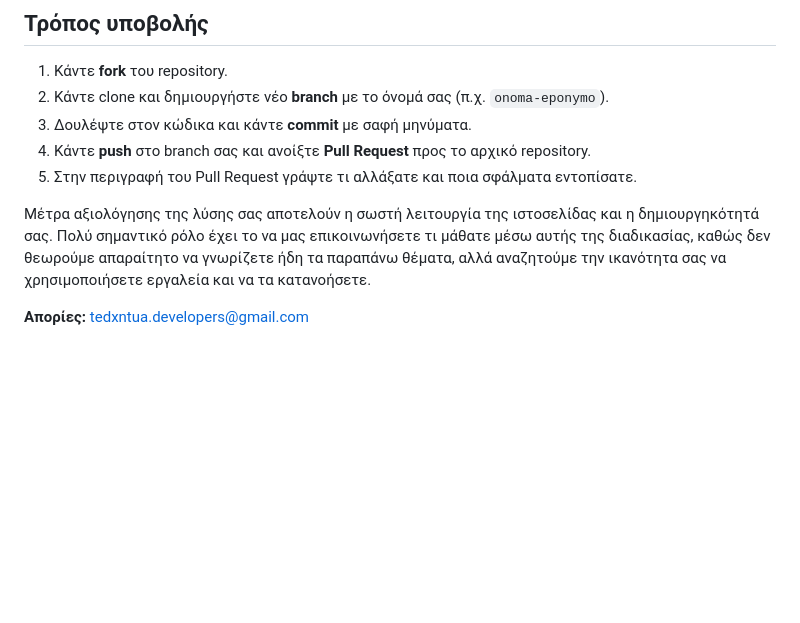
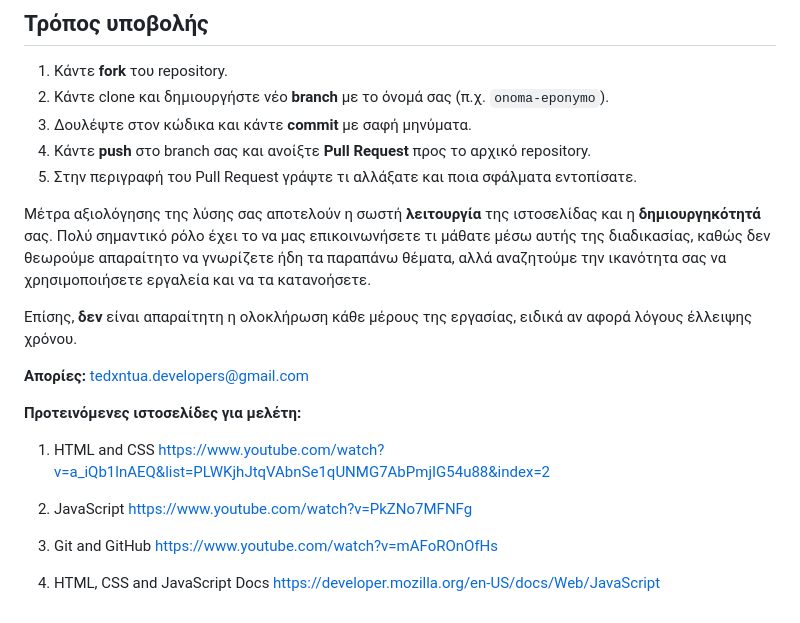
Before and after one commit to TEDxNTUA/OpenCall2026-2027_IT_Exercize, a Markdown page: README.md, the part around the change. Drawn GitHub-style; blank space fills up the shorter version.

Commit message:
Update README: Ιστοσελίδες μελέτης και σημείωση
Added evaluation criteria and resources for study.

```diff
--- a/README.md
+++ b/README.md
@@ -28,6 +28,21 @@
 4. Κάντε **push** στο branch σας και ανοίξτε **Pull Request** προς το αρχικό repository.
 5. Στην περιγραφή του Pull Request γράψτε τι αλλάξατε και ποια σφάλματα εντοπίσατε.
 
-Μέτρα αξιολόγησης της λύσης σας αποτελούν η σωστή λειτουργία της ιστοσελίδας και η δημιουργηκότητά σας. Πολύ σημαντικό ρόλο έχει το να μας επικοινωνήσετε τι μάθατε μέσω αυτής της διαδικασίας, καθώς δεν θεωρούμε απαραίτητο να γνωρίζετε ήδη τα παραπάνω θέματα, αλλά αναζητούμε την ικανότητα σας να χρησιμοποιήσετε εργαλεία και να τα κατανοήσετε.
+Μέτρα αξιολόγησης της λύσης σας αποτελούν η σωστή **λειτουργία** της ιστοσελίδας και η **δημιουργηκότητά** σας. Πολύ σημαντικό ρόλο έχει το να μας επικοινωνήσετε τι μάθατε μέσω αυτής της διαδικασίας, καθώς δεν θεωρούμε απαραίτητο να γνωρίζετε ήδη τα παραπάνω θέματα, αλλά αναζητούμε την ικανότητα σας να χρησιμοποιήσετε εργαλεία και να τα κατανοήσετε.
+
+Επίσης, **δεν** είναι απαραίτητη η ολοκλήρωση κάθε μέρους της εργασίας, ειδικά αν αφορά λόγους έλλειψης χρόνου.
 
 **Απορίες:** tedxntua.developers@gmail.com
+
+**Προτεινόμενες ιστοσελίδες για μελέτη:**
+1. HTML and CSS
+https://www.youtube.com/watch?v=a_iQb1lnAEQ&list=PLWKjhJtqVAbnSe1qUNMG7AbPmjIG54u88&index=2
+
+2. JavaScript
+https://www.youtube.com/watch?v=PkZNo7MFNFg
+
+3. Git and GitHub
+https://www.youtube.com/watch?v=mAFoROnOfHs
+
+4. HTML, CSS and JavaScript Docs
+https://developer.mozilla.org/en-US/docs/Web/JavaScript
```
